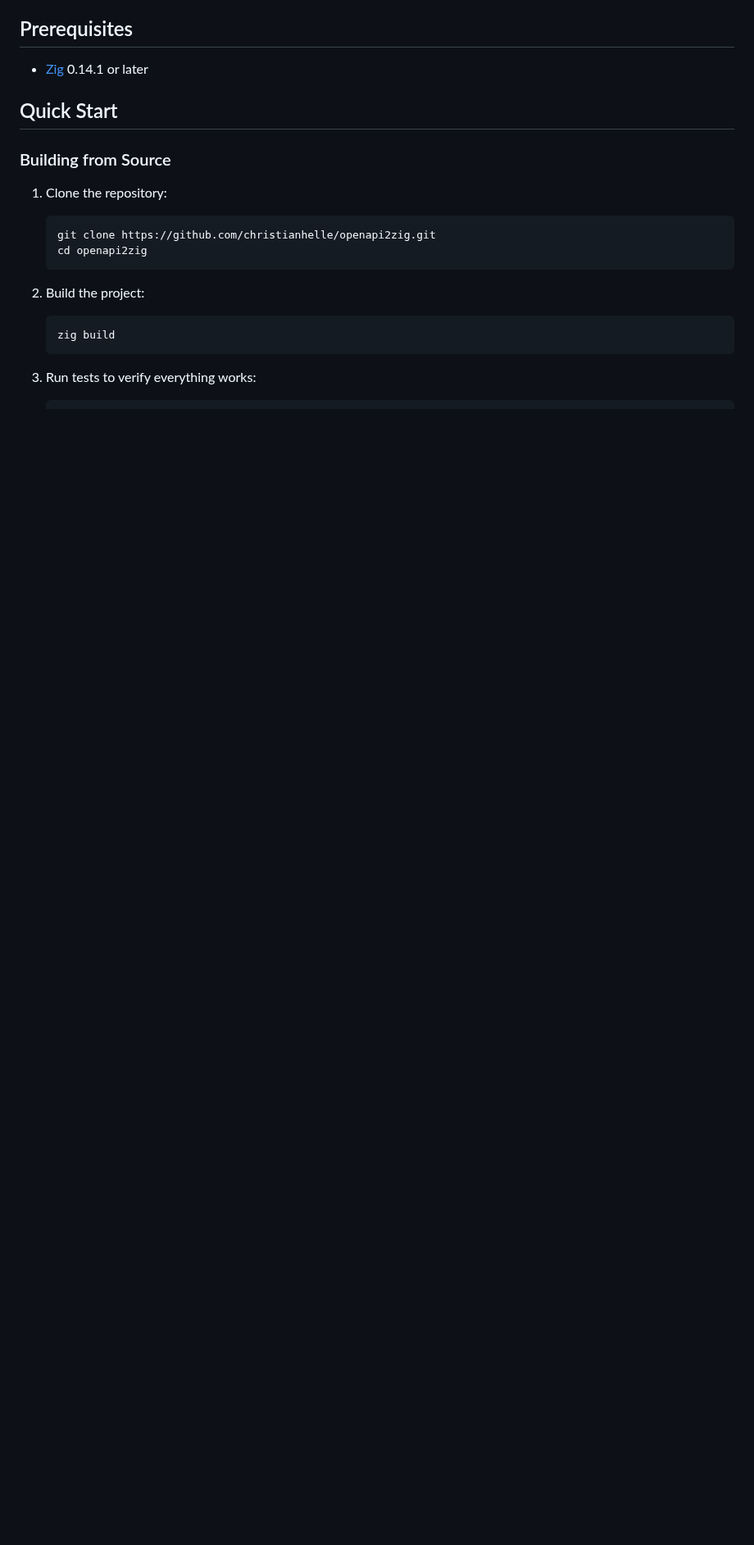
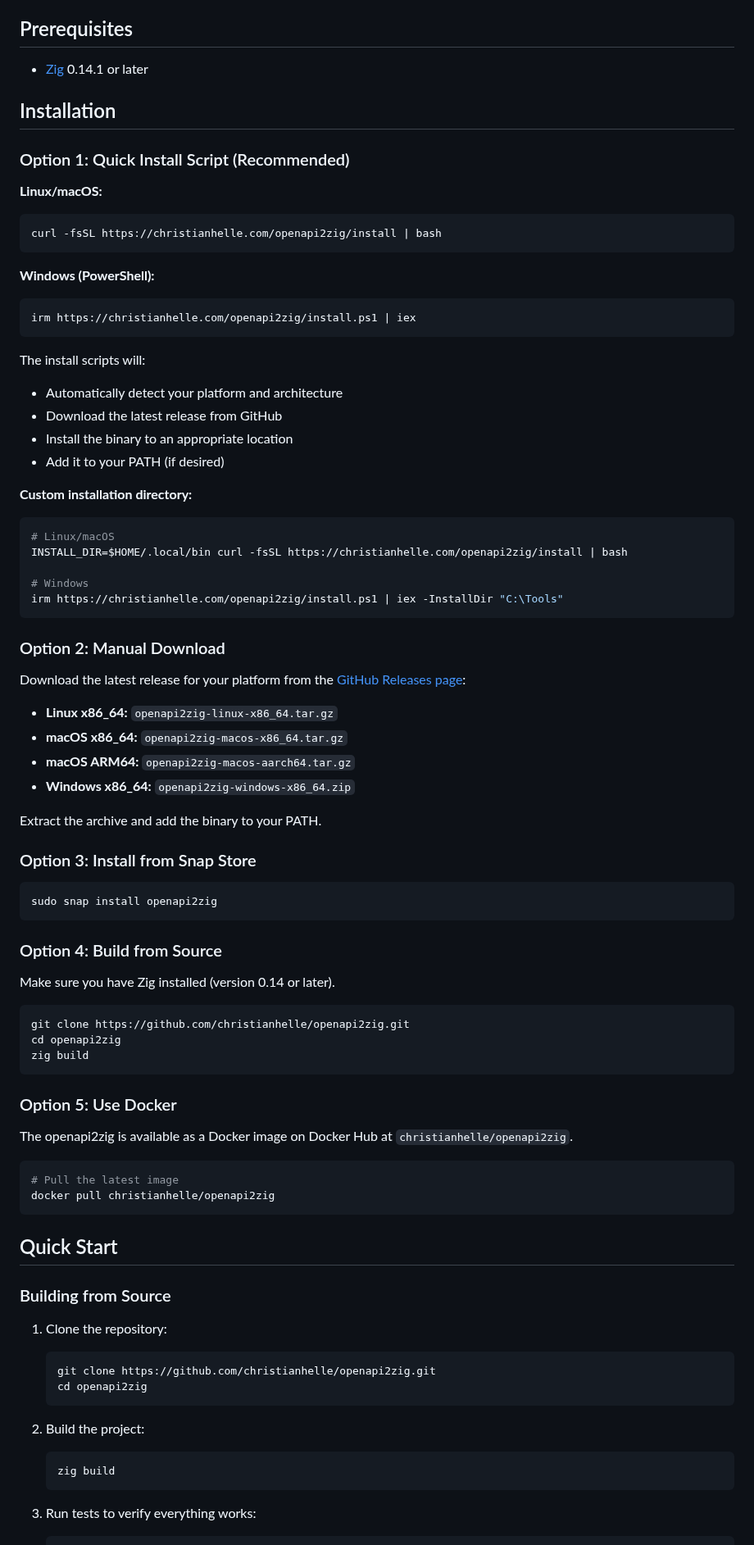
Before and after one commit to christianhelle/openapi2zig, a Markdown page: README.md, the part around the change. Shown at 82% size. Rendered like a GitHub page; blank space fills up the shorter version.

Commit message:
Add installation options to README

````diff
--- a/README.md
+++ b/README.md
@@ -18,6 +18,75 @@ A CLI tool written in Zig that generates API client code in Zig from OpenAPI spe
 ## Prerequisites
 
 - [Zig](https://ziglang.org/download/) 0.14.1 or later
+
+## Installation
+
+### Option 1: Quick Install Script (Recommended)
+
+**Linux/macOS:**
+
+```bash
+curl -fsSL https://christianhelle.com/openapi2zig/install | bash
+```
+
+**Windows (PowerShell):**
+
+```powershell
+irm https://christianhelle.com/openapi2zig/install.ps1 | iex
+```
+
+The install scripts will:
+
+- Automatically detect your platform and architecture
+- Download the latest release from GitHub
+- Install the binary to an appropriate location
+- Add it to your PATH (if desired)
+
+**Custom installation directory:**
+
+```bash
+# Linux/macOS
+INSTALL_DIR=$HOME/.local/bin curl -fsSL https://christianhelle.com/openapi2zig/install | bash
+
+# Windows
+irm https://christianhelle.com/openapi2zig/install.ps1 | iex -InstallDir "C:\Tools"
+```
+
+### Option 2: Manual Download
+
+Download the latest release for your platform from the [GitHub Releases page](https://github.com/christianhelle/openapi2zig/releases/latest):
+
+- **Linux x86_64:** `openapi2zig-linux-x86_64.tar.gz`
+- **macOS x86_64:** `openapi2zig-macos-x86_64.tar.gz`
+- **macOS ARM64:** `openapi2zig-macos-aarch64.tar.gz`
+- **Windows x86_64:** `openapi2zig-windows-x86_64.zip`
+
+Extract the archive and add the binary to your PATH.
+
+### Option 3: Install from Snap Store
+
+```bash
+sudo snap install openapi2zig
+```
+
+### Option 4: Build from Source
+
+Make sure you have Zig installed (version 0.14 or later).
+
+```bash
+git clone https://github.com/christianhelle/openapi2zig.git
+cd openapi2zig
+zig build
+```
+
+### Option 5: Use Docker
+
+The openapi2zig is available as a Docker image on Docker Hub at `christianhelle/openapi2zig`.
+
+```bash
+# Pull the latest image
+docker pull christianhelle/openapi2zig
+```
 
 ## Quick Start
 
````
